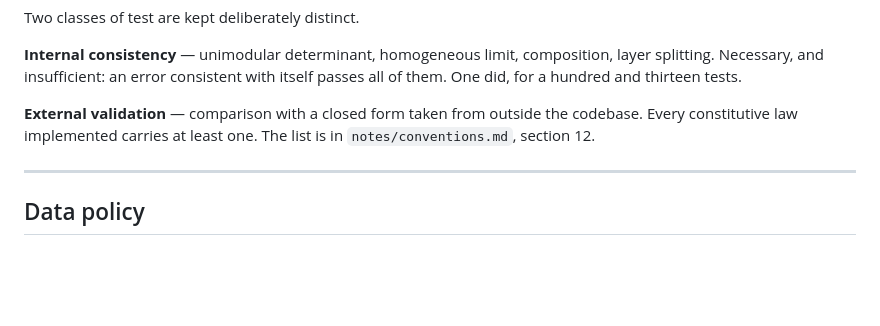
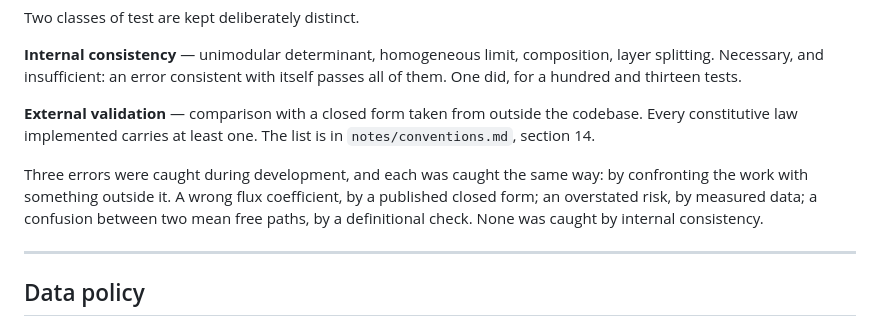
Before and after one commit to Koussay17/Phonon-Hydrodynamics-Hyperbolic-Structure-and-the-Spectral-inverse-problem-in-Thin-Films, a Markdown page: README.md, the part around one of its changes. Drawn GitHub-style; blank space fills up the shorter version.

```diff
--- a/README.md
+++ b/README.md
@@ -105,7 +126,12 @@ Necessary, and insufficient: an error consistent with itself passes all of them.
 hundred and thirteen tests.
 
 **External validation** — comparison with a closed form taken from outside the codebase. Every
-constitutive law implemented carries at least one. The list is in `notes/conventions.md`, section 12.
+constitutive law implemented carries at least one. The list is in `notes/conventions.md`, section 14.
+
+Three errors were caught during development, and each was caught the same way: by confronting the
+work with something outside it. A wrong flux coefficient, by a published closed form; an overstated
+risk, by measured data; a confusion between two mean free paths, by a definitional check. None was
+caught by internal consistency.
 
 ---
 
```
Also changed, not shown: other parts of README.md (+38 -8 lines).
